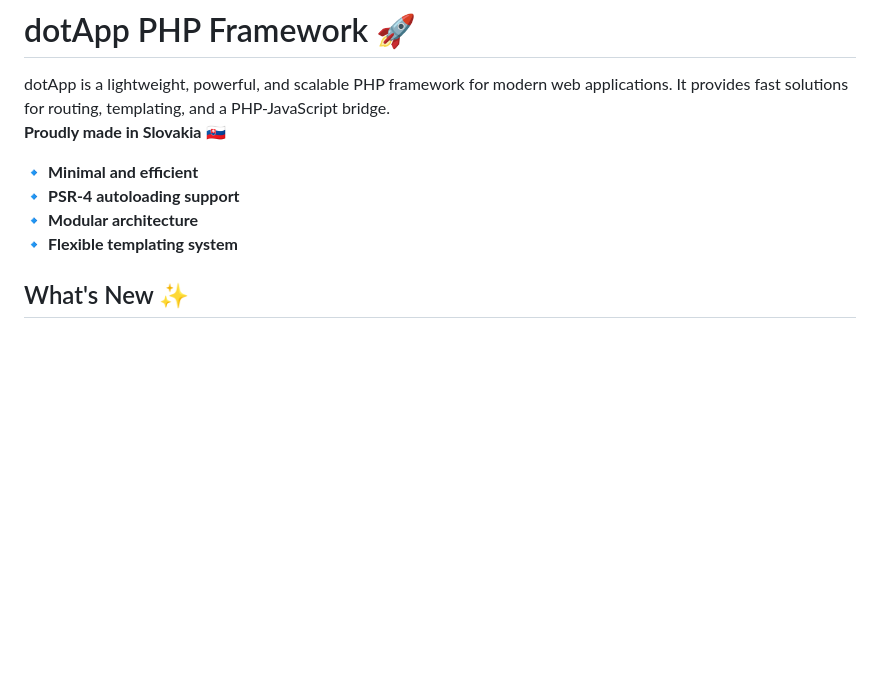
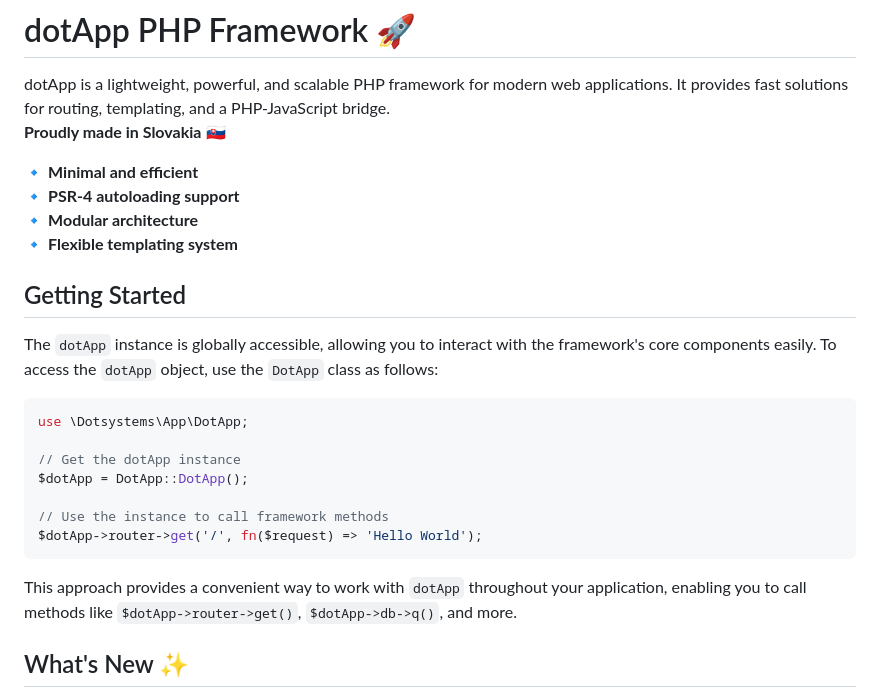
Before and after one commit to dotsystems-sk/DotApp, a Markdown page: README.md, the part around the change. GitHub-like rendering; blank space fills up the shorter version.

Commit message:
DotApp PHP framework 1.6

````diff
--- a/README.md
+++ b/README.md
@@ -7,6 +7,22 @@ dotApp is a lightweight, powerful, and scalable PHP framework for modern web app
 🔹 **PSR-4 autoloading support**
 🔹 **Modular architecture**
 🔹 **Flexible templating system**
+
+## Getting Started
+
+The `dotApp` instance is globally accessible, allowing you to interact with the framework's core components easily. To access the `dotApp` object, use the `DotApp` class as follows:
+
+```php
+use \Dotsystems\App\DotApp;
+
+// Get the dotApp instance
+$dotApp = DotApp::DotApp();
+
+// Use the instance to call framework methods
+$dotApp->router->get('/', fn($request) => 'Hello World');
+```
+
+This approach provides a convenient way to work with `dotApp` throughout your application, enabling you to call methods like `$dotApp->router->get()`, `$dotApp->db->q()`, and more.
 
 ## What's New ✨
 
````
